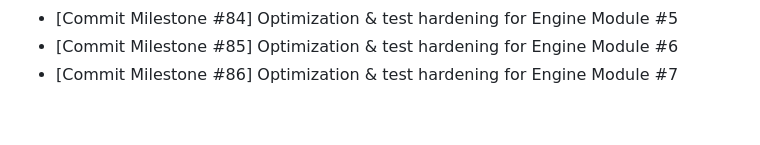
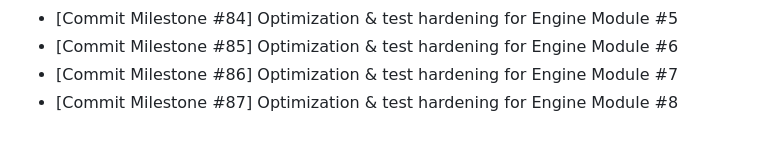
Before and after one commit to Parul-chowdhary/Mind-Forge, a Markdown page: CHANGELOG.md, the part around the change. Rendered like a GitHub page.

```diff
--- a/CHANGELOG.md
+++ b/CHANGELOG.md
@@ -49,3 +49,4 @@
 - [Commit Milestone #84] Optimization & test hardening for Engine Module #5
 - [Commit Milestone #85] Optimization & test hardening for Engine Module #6
 - [Commit Milestone #86] Optimization & test hardening for Engine Module #7
+- [Commit Milestone #87] Optimization & test hardening for Engine Module #8
```
